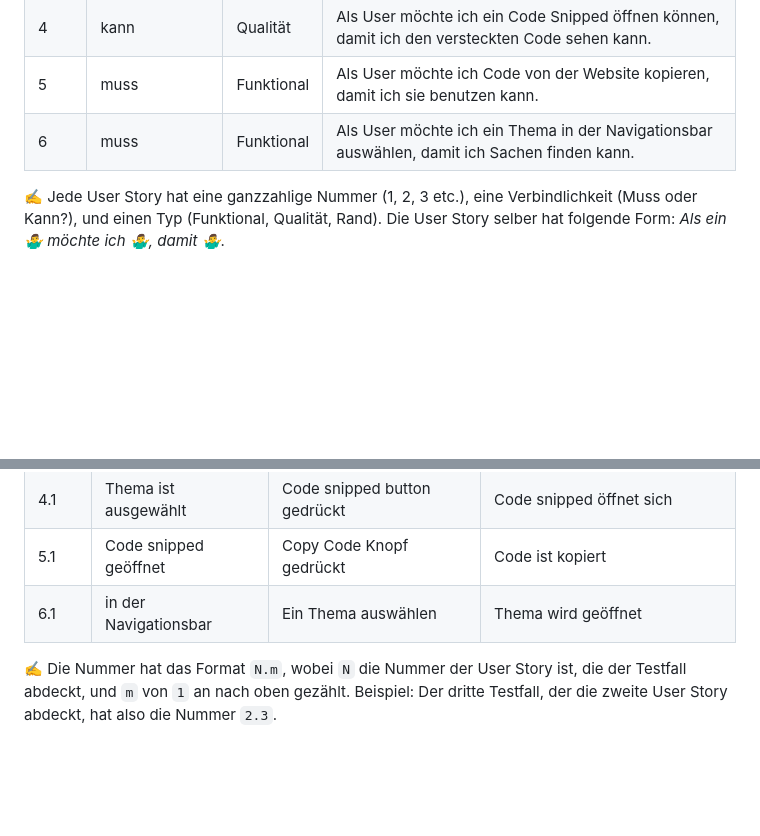
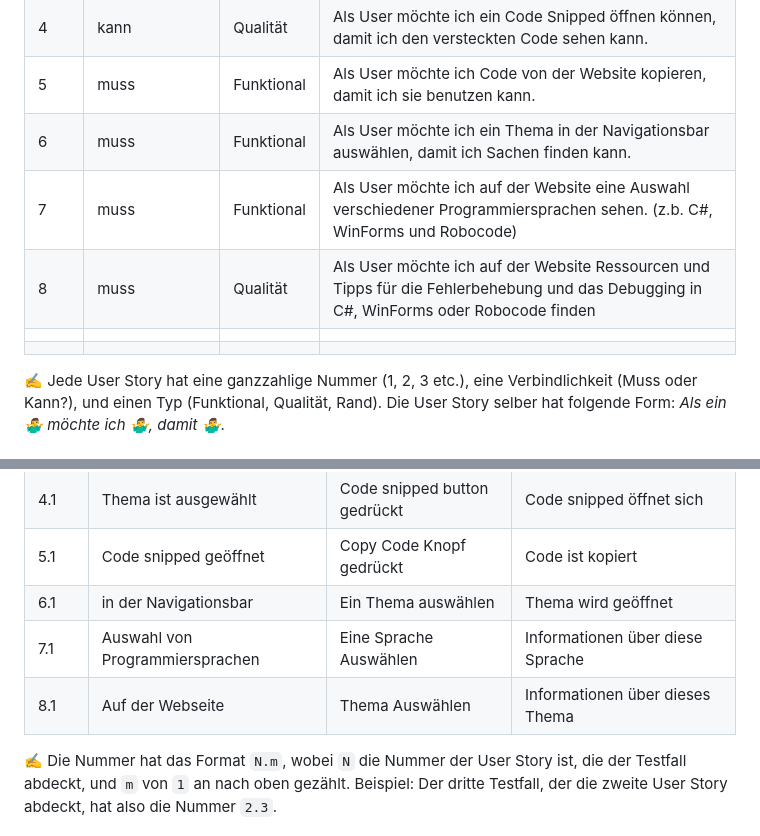
Before and after one commit to Kurizaki/LA1600, a Markdown page: Projekt Dokumentation.md, 2 parts joined by grey strips. GitHub-like rendering; blank space fills up the shorter version.

```diff
--- a/Projekt Dokumentation.md
+++ b/Projekt Dokumentation.md
@@ -26,7 +26,10 @@ Wir arbeiten daran eine Website zu coden, um Menschen, die das Programmieren erl
 | 4    |      kann       | Qualität   | Als User möchte ich ein Code Snipped öffnen können, damit ich den versteckten Code sehen kann. |
 | 5    |      muss       | Funktional | Als User möchte ich  Code von der Website kopieren, damit ich sie benutzen kann. |
 | 6    |      muss       | Funktional | Als User möchte ich ein Thema in der Navigationsbar auswählen, damit ich Sachen finden kann. |
-
+| 7    |      muss       | Funktional | Als User möchte ich auf der Website eine Auswahl verschiedener Programmiersprachen sehen. (z.b. C#, WinForms und Robocode) |
+| 8    |    muss     |Qualität   |Als User möchte ich auf der Website Ressourcen und Tipps für die Fehlerbehebung und das Debugging in C#, WinForms oder Robocode finden  |
+|     |         |  |  |
+|     |         |  |  |
 
 ✍️ Jede User Story hat eine ganzzahlige Nummer (1, 2, 3 etc.), eine Verbindlichkeit (Muss oder Kann?), und einen Typ (Funktional, Qualität, Rand). Die User Story selber hat folgende Form: *Als ein 🤷‍♂️ möchte ich 🤷‍♂️, damit 🤷‍♂️*.
 
@@ -40,6 +43,8 @@ Wir arbeiten daran eine Website zu coden, um Menschen, die das Programmieren erl
 | 4.1  |     Thema ist ausgewählt         |  Code snipped button gedrückt       |    Code snipped öffnet sich               |
 | 5.1  |    Code snipped geöffnet          |   Copy Code Knopf gedrückt      |    Code ist kopiert               |
 | 6.1  |  in der Navigationsbar           |   Ein Thema auswählen     |     Thema wird geöffnet              |
+| 7.1  | Auswahl von Programmiersprachen| Eine Sprache Auswählen | Informationen über diese Sprache  |
+| 8.1  |   Auf der Webseite      | Thema Auswählen | Informationen über dieses Thema |
 
 ✍️ Die Nummer hat das Format `N.m`, wobei `N` die Nummer der User Story ist, die der Testfall abdeckt, und `m` von `1` an nach oben gezählt. Beispiel: Der dritte Testfall, der die zweite User Story abdeckt, hat also die Nummer `2.3`.
 
```
